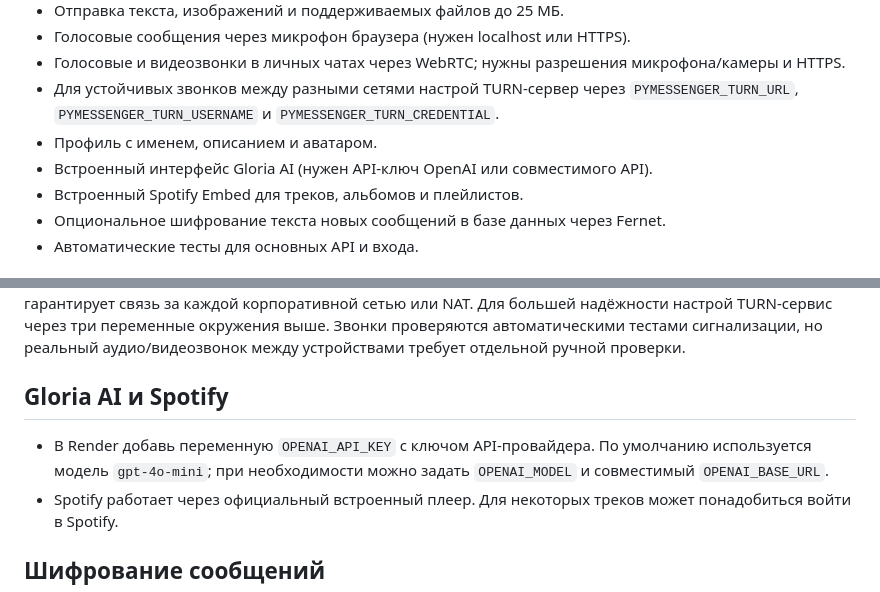
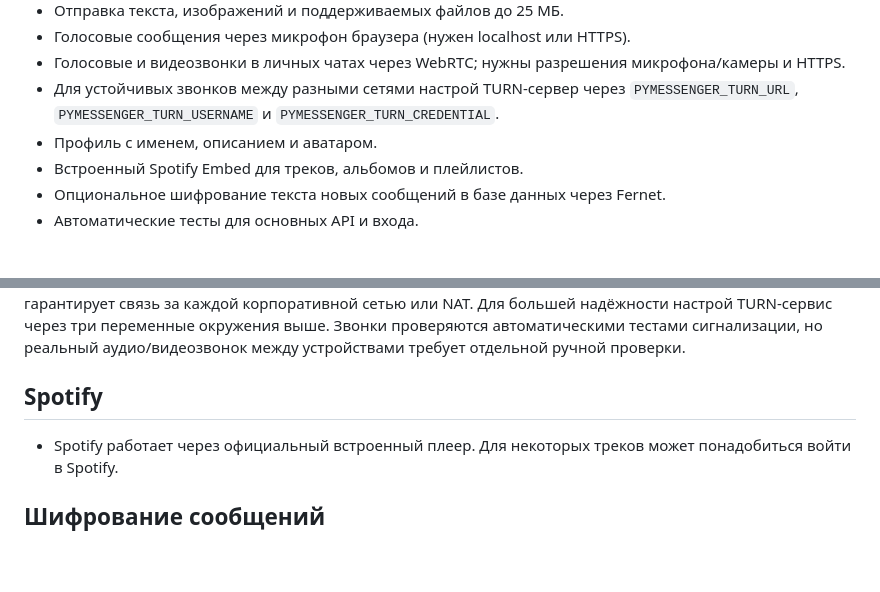
Before and after one commit to Ruslan5955/PyMessenger-Android., a Markdown page: README.md, 2 parts joined by grey strips. GitHub-like rendering; blank space fills up the shorter version.

Commit message:
Update documentation after removing built-in AI

```diff
--- a/README.md
+++ b/README.md
@@ -12,7 +12,6 @@
 - Голосовые и видеозвонки в личных чатах через WebRTC; нужны разрешения микрофона/камеры и HTTPS.
 - Для устойчивых звонков между разными сетями настрой TURN-сервер через `PYMESSENGER_TURN_URL`, `PYMESSENGER_TURN_USERNAME` и `PYMESSENGER_TURN_CREDENTIAL`.
 - Профиль с именем, описанием и аватаром.
-- Встроенный интерфейс Gloria AI (нужен API-ключ OpenAI или совместимого API).
 - Встроенный Spotify Embed для треков, альбомов и плейлистов.
 - Опциональное шифрование текста новых сообщений в базе данных через Fernet.
 - Автоматические тесты для основных API и входа.
@@ -67,8 +66,7 @@ gunicorn app:app
 ## Звонки
 В личном чате нажми значок телефона для голосового звонка или значок экрана для видеозвонка. Входящий вызов нужно принять. Браузер попросит разрешение на микрофон/камеру; для публичного сайта необходим HTTPS. По умолчанию используется STUN, который помогает установить прямое соединение, но не гарантирует связь за каждой корпоративной сетью или NAT. Для большей надёжности настрой TURN-сервис через три переменные окружения выше. Звонки проверяются автоматическими тестами сигнализации, но реальный аудио/видеозвонок между устройствами требует отдельной ручной проверки.
 
-## Gloria AI и Spotify
-- В Render добавь переменную `OPENAI_API_KEY` с ключом API-провайдера. По умолчанию используется модель `gpt-4o-mini`; при необходимости можно задать `OPENAI_MODEL` и совместимый `OPENAI_BASE_URL`.
+## Spotify
 - Spotify работает через официальный встроенный плеер. Для некоторых треков может понадобиться войти в Spotify.
 
 ## Шифрование сообщений
```
